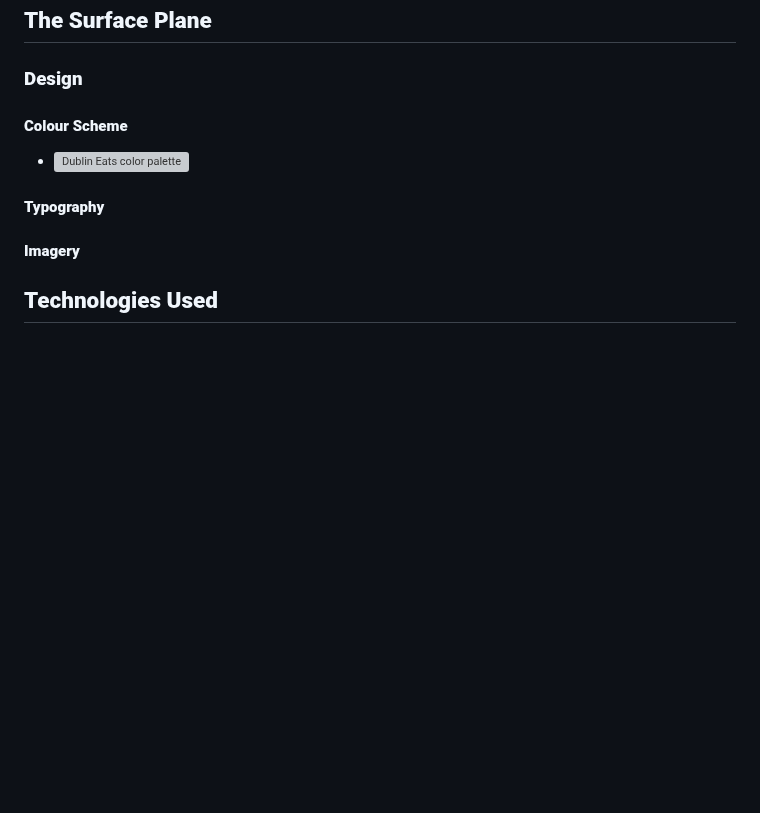
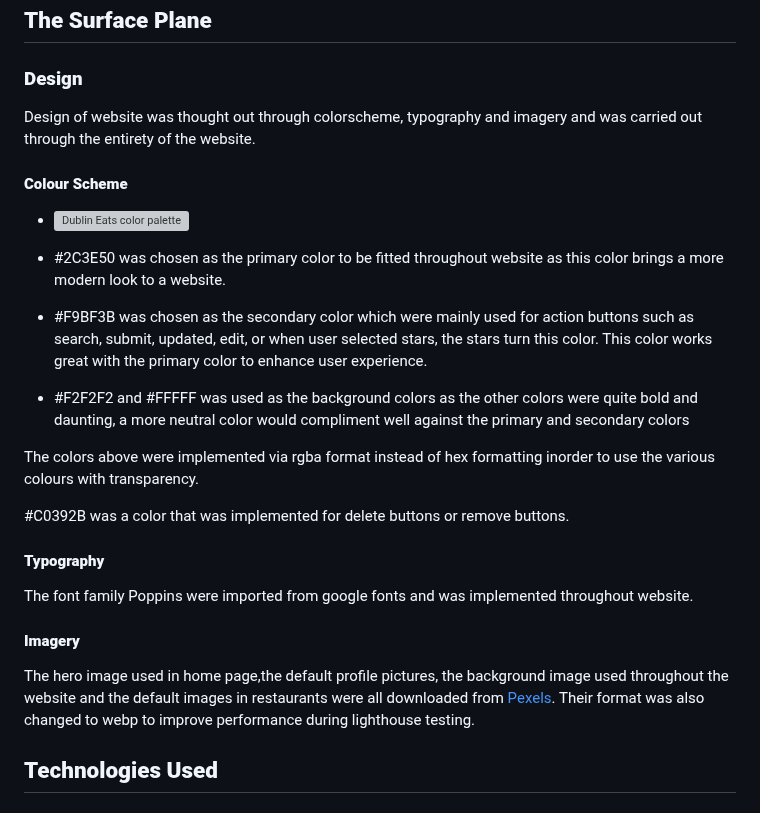
Before and after one commit to SooryaGeorge7/Dublin-Eats, a Markdown page: README.md, the part around the change. Rendered like a GitHub page; blank space fills up the shorter version; grey boxes are pictures that could not be loaded.

Commit message:
Docs:Added to Design section in README

```diff
--- a/README.md
+++ b/README.md
@@ -883,13 +883,27 @@ Unregistered users have access to search feature. They can search for what they
 
 ### **Design**
 
+Design of website was thought out through colorscheme, typography and imagery and was carried out through the entirety of the website.
+
 #### **Colour Scheme**
 
 - ![Dublin Eats color palette](/documentation/color-scheme/restaurant-color-palette.png)
 
+- #2C3E50 was chosen as the primary color to be fitted throughout website as this color brings a more modern look to a website.
+- #F9BF3B was chosen as the secondary color which were mainly used for action buttons such as search, submit, updated, edit, or when user selected stars, the stars turn this color. This color works great with the primary color to enhance user experience.
+- #F2F2F2 and #FFFFF was used as the background colors as the other colors were quite bold and daunting, a more neutral color would compliment well against the primary and secondary colors
+
+The colors above were implemented via rgba format instead of hex formatting inorder to use the various colours with transparency.
+
+#C0392B was a color that was implemented for delete buttons or remove buttons.
+
 #### **Typography**
 
+The font family Poppins were imported from google fonts and was implemented throughout website.
+
 #### **Imagery**
+
+The hero image used in home page,the default profile pictures, the background image used throughout the website and the default images in restaurants were all downloaded from [Pexels](). Their format was also changed to webp to improve performance during lighthouse testing.
 
 ## **Technologies Used**
 
```
